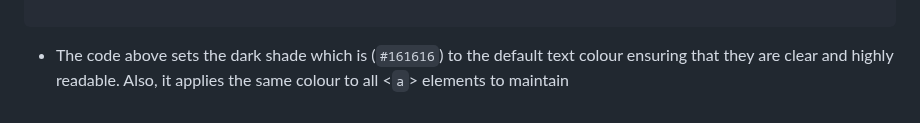
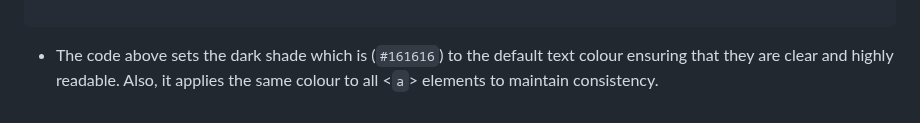
Before and after one commit to HBIbidunni/alx-frontend, a Markdown page: 0x02-CSS_advanced/README.md, the part around the change. GitHub-like rendering.

```diff
--- a/0x02-CSS_advanced/README.md
+++ b/0x02-CSS_advanced/README.md
@@ -82,4 +82,4 @@ a {
 
 - The code above sets the dark shade which is (`#161616`) to the default text
 colour ensuring that they are clear and highly readable. Also, it applies
-the same colour to all <`a`> elements to maintain
+the same colour to all <`a`> elements to maintain consistency.
```
